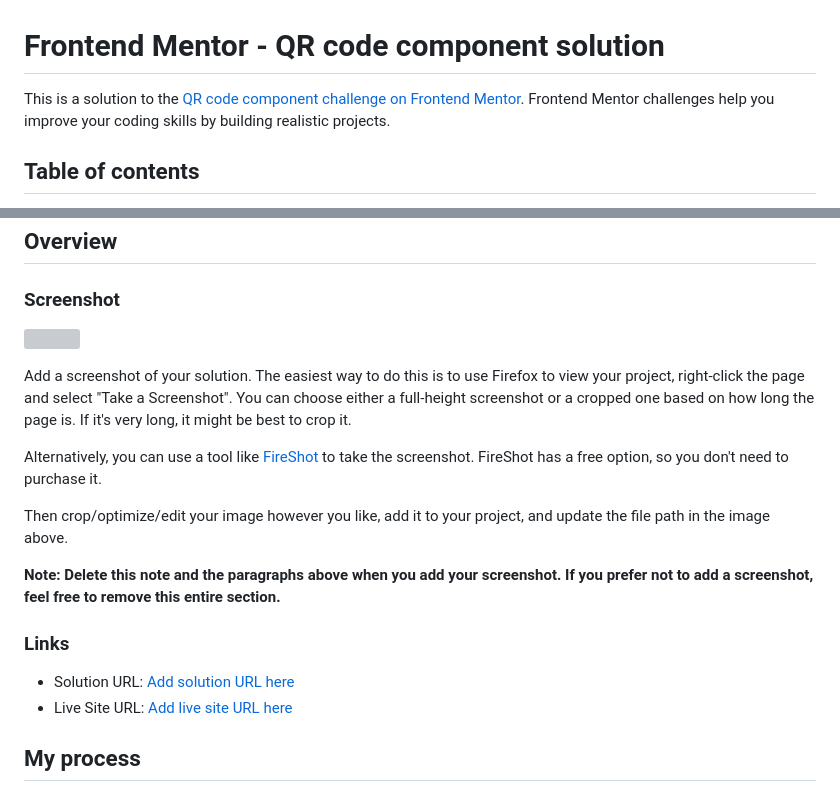
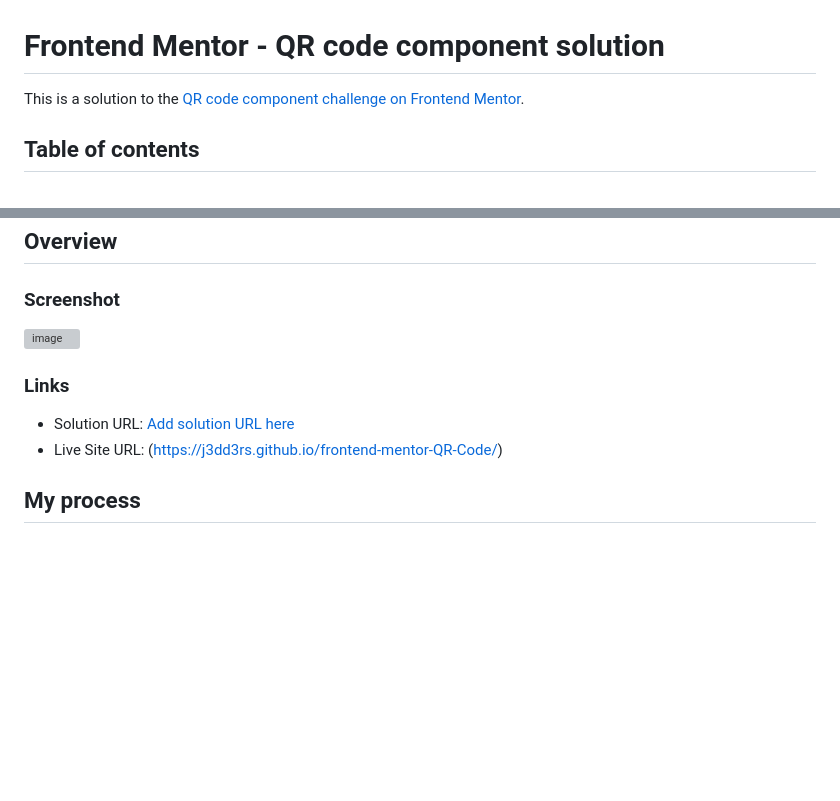
Before and after one commit to j3dd3rs/frontend-mentor, a Markdown page: README-template.md, 2 parts joined by grey strips. GitHub-like rendering; blank space fills up the shorter version; grey boxes are pictures that could not be loaded.

```diff
--- a/README-template.md
+++ b/README-template.md
@@ -1,6 +1,6 @@
 # Frontend Mentor - QR code component solution
 
-This is a solution to the [QR code component challenge on Frontend Mentor](https://www.frontendmentor.io/challenges/qr-code-component-iux_sIO_H). Frontend Mentor challenges help you improve your coding skills by building realistic projects.
+This is a solution to the [QR code component challenge on Frontend Mentor](https://www.frontendmentor.io/challenges/qr-code-component-iux_sIO_H).
 
 ## Table of contents
 
@@ -21,20 +21,12 @@ This is a solution to the [QR code component challenge on Frontend Mentor](https
 
 ### Screenshot
 
-![](./screenshot.jpg)
-
-Add a screenshot of your solution. The easiest way to do this is to use Firefox to view your project, right-click the page and select "Take a Screenshot". You can choose either a full-height screenshot or a cropped one based on how long the page is. If it's very long, it might be best to crop it.
-
-Alternatively, you can use a tool like [FireShot](https://getfireshot.com/) to take the screenshot. FireShot has a free option, so you don't need to purchase it.
-
-Then crop/optimize/edit your image however you like, add it to your project, and update the file path in the image above.
-
-**Note: Delete this note and the paragraphs above when you add your screenshot. If you prefer not to add a screenshot, feel free to remove this entire section.**
+![image](https://github.com/user-attachments/assets/468e57c6-3ab8-4d5a-9977-93123e7101ce)
 
 ### Links
 
 - Solution URL: [Add solution URL here](https://your-solution-url.com)
-- Live Site URL: [Add live site URL here](https://your-live-site-url.com)
+- Live Site URL: (https://j3dd3rs.github.io/frontend-mentor-QR-Code/)
 
 ## My process
 
```
